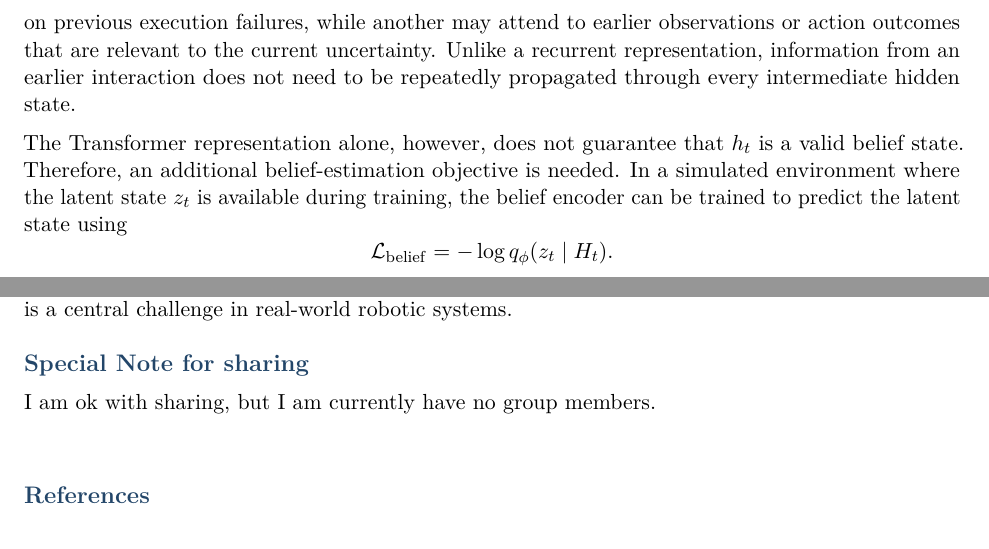
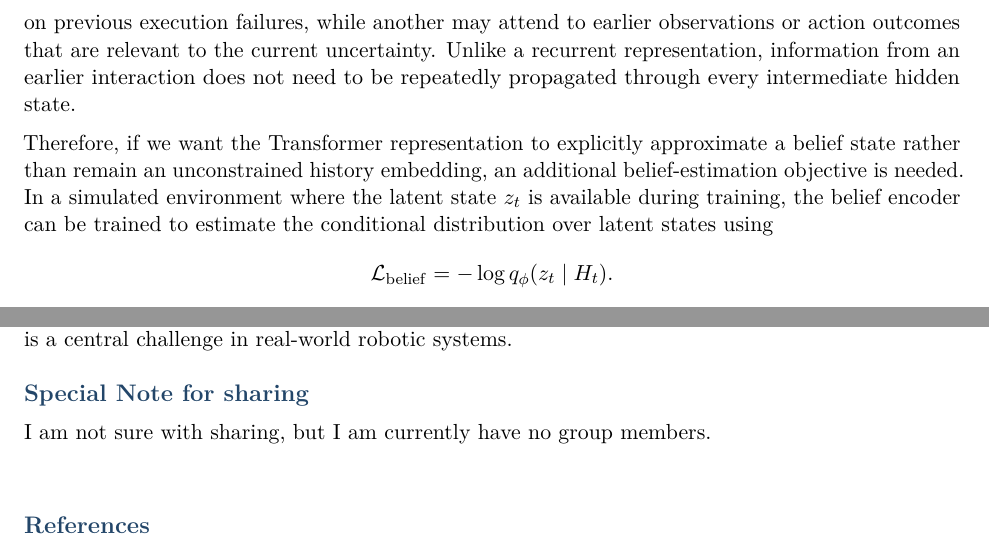
Before and after one commit to russellyaoduphd-cyber/ActToThink, a LaTeX document (main.tex): two parts of page 3 of 4, joined at a grey line, cut so that both start at the same text. Compiled offline with pdfLaTeX.

Commit message:
Updates from Overleaf

```diff
--- a/main.tex
+++ b/main.tex
@@ -100,7 +100,7 @@ q_{\phi}(z_t\mid H_t).
 
 The motivation for using multi-head attention is that different parts of the interaction history may provide different evidence about the latent task state. For example, one attention head may focus on previous execution failures, while another may attend to earlier observations or action outcomes that are relevant to the current uncertainty. Unlike a recurrent representation, information from an earlier interaction does not need to be repeatedly propagated through every intermediate hidden state.
 
-The Transformer representation alone, however, does not guarantee that $h_t$ is a valid belief state. Therefore, an additional belief-estimation objective is needed. In a simulated environment where the latent state $z_t$ is available during training, the belief encoder can be trained to predict the latent state using
+Therefore, if we want the Transformer representation to explicitly approximate a belief state rather than remain an unconstrained history embedding, an additional belief-estimation objective is needed. In a simulated environment where the latent state $z_t$ is available during training, the belief encoder can be trained to estimate the conditional distribution over latent states using
 \[
 \mathcal{L}_{\mathrm{belief}}
 =
@@ -133,7 +133,7 @@ where $B_t$ denotes the remaining reasoning budget. PPO itself does not need to
 This project is relevant to the class because it studies how an embodied robot should make high-level decisions when its perception, computational resources, and reasoning capability are limited. Rather than treating an LLM as an external planner that is invoked at every step, the project considers reasoning itself as part of the robot's decision-making process: the robot must decide when to act, when to gather more information, and when additional reasoning is worth its cost. This connects directly to embodied decision-making under uncertainty and to the broader question of how intelligent robots can interact with complex environments in an efficient and adaptive way. The proposed POMDP formulation also provides a principled way to model partial observability, which is a central challenge in real-world robotic systems.
 
 \section{Special Note for sharing}
-I am ok with sharing, but I am currently have no group members.
+I am not sure with sharing, but I am currently have no group members.
 
 \section{}
 
```
